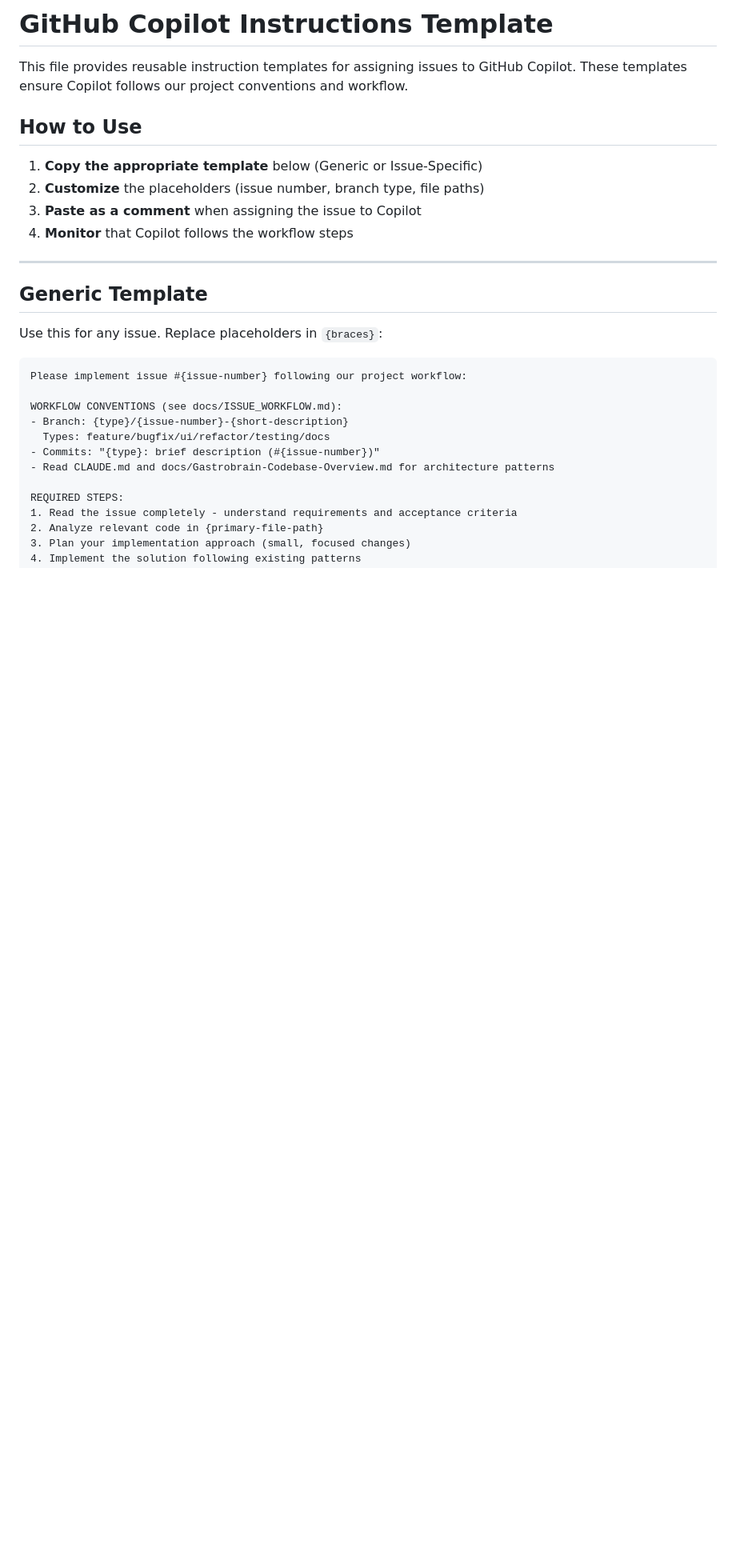
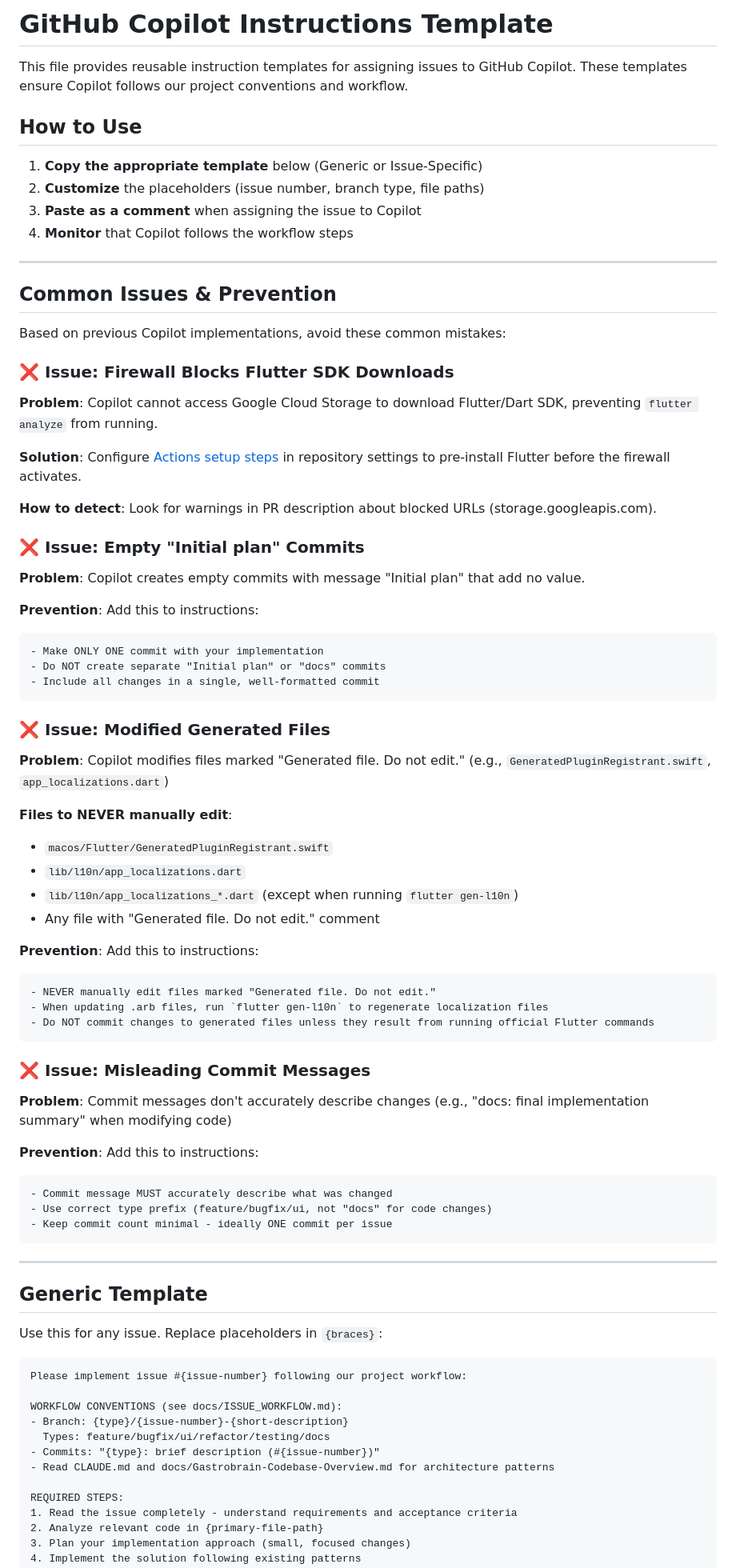
Before and after one commit to alemdisso/gastrobrain, a Markdown page: .github/COPILOT_INSTRUCTIONS.md, the part around one of its changes. Shown at 80% size. Drawn GitHub-style; blank space fills up the shorter version.

````diff
--- a/.github/COPILOT_INSTRUCTIONS.md
+++ b/.github/COPILOT_INSTRUCTIONS.md
@@ -8,6 +8,59 @@ This file provides reusable instruction templates for assigning issues to GitHub
 2. **Customize** the placeholders (issue number, branch type, file paths)
 3. **Paste as a comment** when assigning the issue to Copilot
 4. **Monitor** that Copilot follows the workflow steps
+
+---
+
+## Common Issues & Prevention
+
+Based on previous Copilot implementations, avoid these common mistakes:
+
+### ❌ Issue: Firewall Blocks Flutter SDK Downloads
+
+**Problem**: Copilot cannot access Google Cloud Storage to download Flutter/Dart SDK, preventing `flutter analyze` from running.
+
+**Solution**: Configure [Actions setup steps](https://gh.io/copilot/actions-setup-steps) in repository settings to pre-install Flutter before the firewall activates.
+
+**How to detect**: Look for warnings in PR description about blocked URLs (storage.googleapis.com).
+
+### ❌ Issue: Empty "Initial plan" Commits
+
+**Problem**: Copilot creates empty commits with message "Initial plan" that add no value.
+
+**Prevention**: Add this to instructions:
+```markdown
+- Make ONLY ONE commit with your implementation
+- Do NOT create separate "Initial plan" or "docs" commits
+- Include all changes in a single, well-formatted commit
+```
+
+### ❌ Issue: Modified Generated Files
+
+**Problem**: Copilot modifies files marked "Generated file. Do not edit." (e.g., `GeneratedPluginRegistrant.swift`, `app_localizations.dart`)
+
+**Files to NEVER manually edit**:
+- `macos/Flutter/GeneratedPluginRegistrant.swift`
+- `lib/l10n/app_localizations.dart`
+- `lib/l10n/app_localizations_*.dart` (except when running `flutter gen-l10n`)
+- Any file with "Generated file. Do not edit." comment
+
+**Prevention**: Add this to instructions:
+```markdown
+- NEVER manually edit files marked "Generated file. Do not edit."
+- When updating .arb files, run `flutter gen-l10n` to regenerate localization files
+- Do NOT commit changes to generated files unless they result from running official Flutter commands
+```
+
+### ❌ Issue: Misleading Commit Messages
+
+**Problem**: Commit messages don't accurately describe changes (e.g., "docs: final implementation summary" when modifying code)
+
+**Prevention**: Add this to instructions:
+```markdown
+- Commit message MUST accurately describe what was changed
+- Use correct type prefix (feature/bugfix/ui, not "docs" for code changes)
+- Keep commit count minimal - ideally ONE commit per issue
+```
 
 ---
 
````
Also changed, not shown: other parts of .github/COPILOT_INSTRUCTIONS.md (+46 -13 lines).
